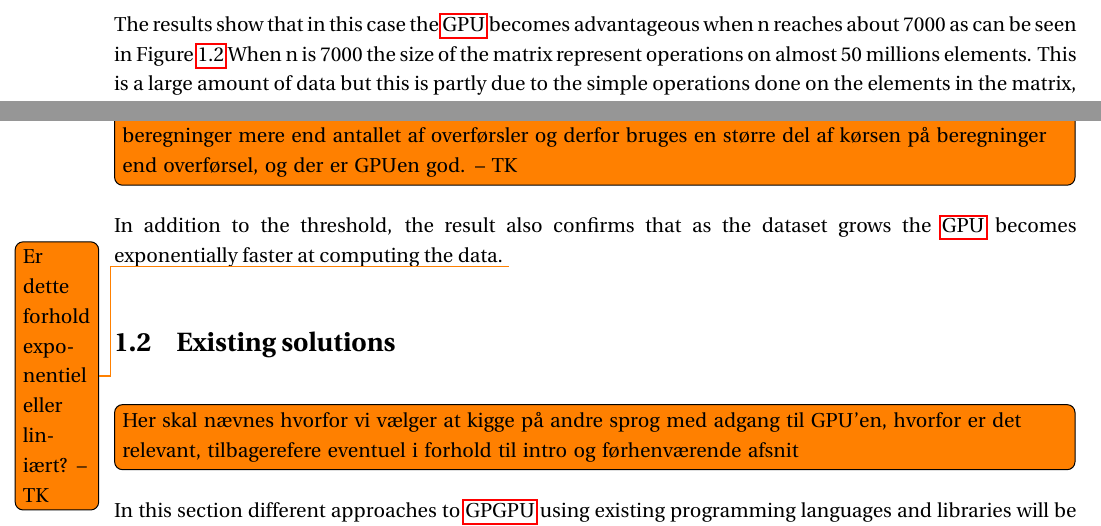
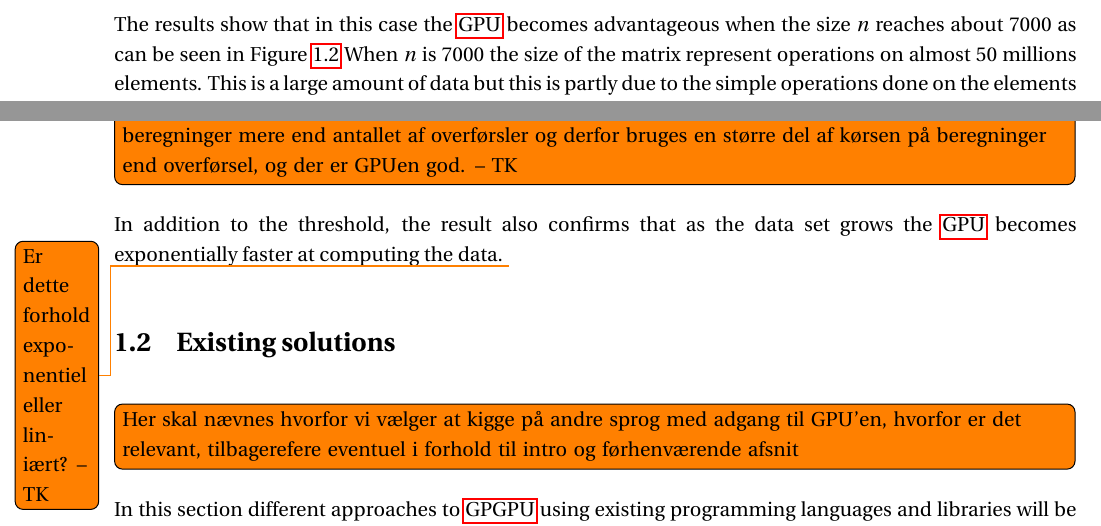
Before and after one commit to SW413/Paper, a LaTeX thesis (master.tex, which reads chapters/sections/GPU.tex): two parts of page 15 of 108, joined at a grey line, cut so that both start at the same text. Compiled offline with pdfLaTeX; a LaTeX package or settings file that is missing is left out.

Commit message:
sections_GPU - Corlin

```diff
--- a/chapters/sections/GPU.tex
+++ b/chapters/sections/GPU.tex
@@ -61,7 +61,7 @@ The result can be seen on \myref{image:benchmark}.
 \vspace{-15pt}
 \end{figure}
 
-The results show that in this case the \acrshort{gpu} becomes advantageous when n reaches about 7000 as can be seen in \myref{image:benchmark}
-When n is 7000 the size of the matrix represent operations on almost 50 millions elements.
+The results show that in this case the \acrshort{gpu} becomes advantageous when the size  $n$ reaches about 7000 as can be seen in \myref{image:benchmark}
+When $n$ is 7000 the size of the matrix represent operations on almost 50 millions elements.
 This is a large amount of data but this is partly due to the simple operations done on the elements in the matrix, we believe that the threshold would happen earlier for more complex operations on the elements in matrix.\todo[inline]{og hvorfra ved vi at det er fordi det er simple operationer? og hvorfor mener vi thresholden ændres med andre operationer? -- ?? .. Det er fordi at her er overførslen af data meget stor i forhold til beregningen O(n**2) og O(n**2), hvor matrix mul er O(n**2) og O(n**3), altså vokser antallet af beregninger mere end antallet af overførsler og derfor bruges en større del af kørsen på beregninger end overførsel, og der er GPUen god. -- TK}
-In addition to the threshold, the result also confirms that as the dataset grows the \acrshort{gpu} becomes exponentially faster at computing the data. \todo{Er dette forhold exponentiel eller liniært? -- TK}
+In addition to the threshold, the result also confirms that as the data set grows the \acrshort{gpu} becomes exponentially faster at computing the data. \todo{Er dette forhold exponentiel eller liniært? -- TK}
```
Also changed, not shown: chapters/sections/GPU.tex (8 more changed lines).
